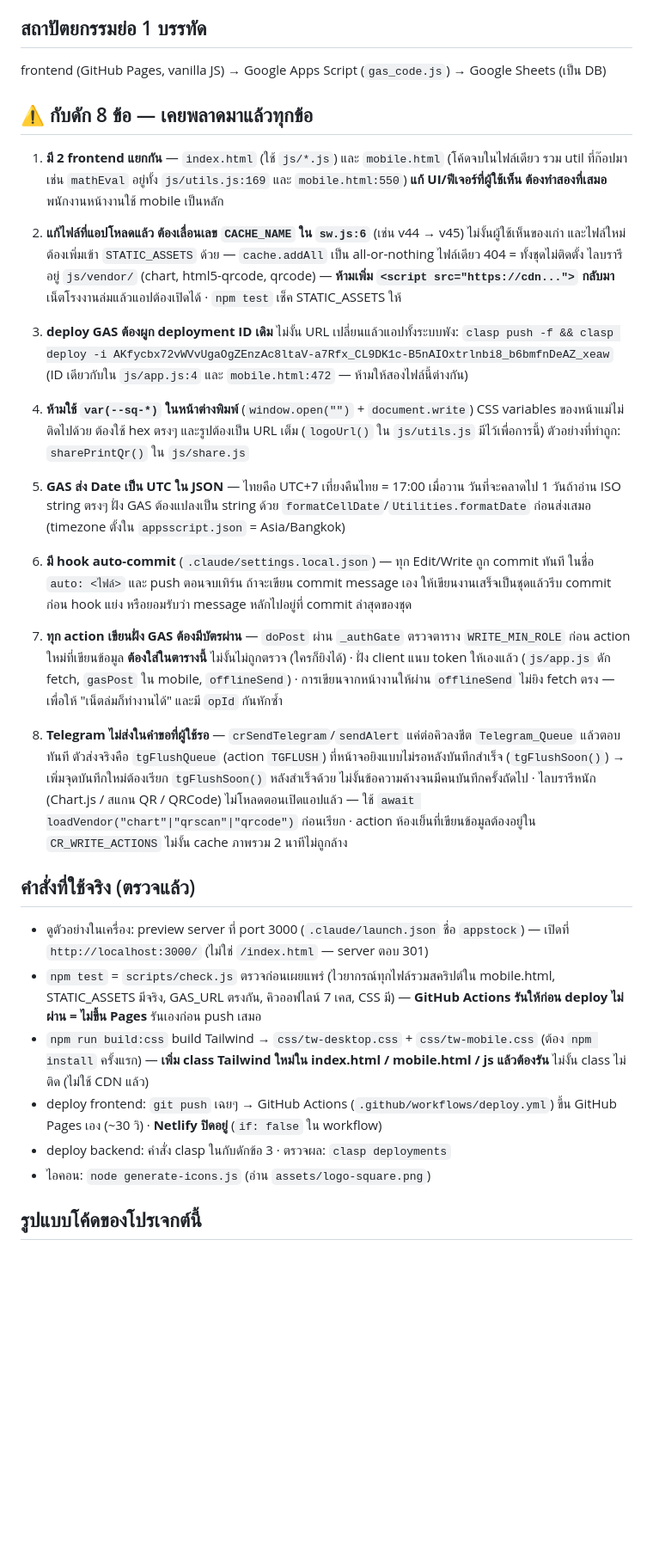
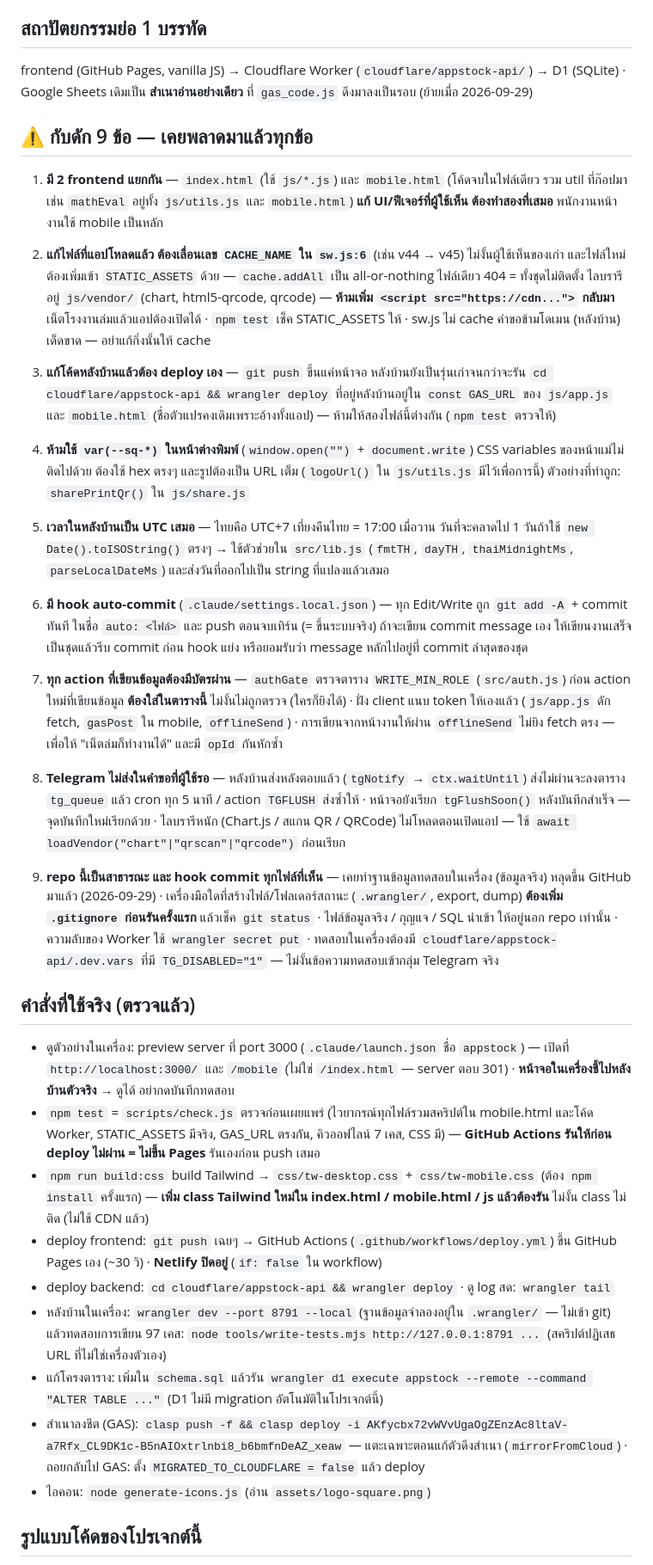
Before and after one commit to KungrcKMK/appstock, a Markdown page: CLAUDE.md, the part around one of its changes. Shown at 86% size. Rendered like a GitHub page; blank space fills up the shorter version.

Commit message:
auto: CLAUDE.md

```diff
--- a/CLAUDE.md
+++ b/CLAUDE.md
@@ -5,12 +5,13 @@
 
 ## สถาปัตยกรรมย่อ 1 บรรทัด
 
-frontend (GitHub Pages, vanilla JS) → Google Apps Script (`gas_code.js`) → Google Sheets (เป็น DB)
+frontend (GitHub Pages, vanilla JS) → Cloudflare Worker (`cloudflare/appstock-api/`) → D1 (SQLite)
+· Google Sheets เดิมเป็น **สำเนาอ่านอย่างเดียว** ที่ `gas_code.js` ดึงมาลงเป็นรอบ (ย้ายเมื่อ 2026-09-29)
 
-## ⚠️ กับดัก 8 ข้อ — เคยพลาดมาแล้วทุกข้อ
+## ⚠️ กับดัก 9 ข้อ — เคยพลาดมาแล้วทุกข้อ
 
 1. **มี 2 frontend แยกกัน** — `index.html` (ใช้ `js/*.js`) และ `mobile.html` (โค้ดจบในไฟล์เดียว
-   รวม util ที่ก๊อปมา เช่น `mathEval` อยู่ทั้ง `js/utils.js:169` และ `mobile.html:550`)
+   รวม util ที่ก๊อปมา เช่น `mathEval` อยู่ทั้ง `js/utils.js` และ `mobile.html`)
    **แก้ UI/ฟีเจอร์ที่ผู้ใช้เห็น ต้องทำสองที่เสมอ** พนักงานหน้างานใช้ mobile เป็นหลัก
 
 2. **แก้ไฟล์ที่แอปโหลดแล้ว ต้องเลื่อนเลข `CACHE_NAME` ใน `sw.js:6`** (เช่น v44 → v45)
@@ -18,43 +19,54 @@ frontend (GitHub Pages, vanilla JS) → Google Apps Script (`gas_code.js`) → G
    `cache.addAll` เป็น all-or-nothing ไฟล์เดียว 404 = ทั้งชุดไม่ติดตั้ง
    ไลบรารีอยู่ `js/vendor/` (chart, html5-qrcode, qrcode) — **ห้ามเพิ่ม `<script src="https://cdn...">` กลับมา**
    เน็ตโรงงานล่มแล้วแอปต้องเปิดได้ · `npm test` เช็ค STATIC_ASSETS ให้
+   · sw.js ไม่ cache คำขอข้ามโดเมน (หลังบ้าน) เด็ดขาด — อย่าแก้กิ่งนั้นให้ cache
 
-3. **deploy GAS ต้องผูก deployment ID เดิม** ไม่งั้น URL เปลี่ยนแล้วแอปทั้งระบบพัง:
-   `clasp push -f && clasp deploy -i AKfycbx72vWVvUgaOgZEnzAc8ltaV-a7Rfx_CL9DK1c-B5nAIOxtrlnbi8_b6bmfnDeAZ_xeaw`
-   (ID เดียวกับใน `js/app.js:4` และ `mobile.html:472` — ห้ามให้สองไฟล์นี้ต่างกัน)
+3. **แก้โค้ดหลังบ้านแล้วต้อง deploy เอง** — `git push` ขึ้นแค่หน้าจอ หลังบ้านยังเป็นรุ่นเก่าจนกว่าจะรัน
+   `cd cloudflare/appstock-api && wrangler deploy`
+   ที่อยู่หลังบ้านอยู่ใน `const GAS_URL` ของ `js/app.js` และ `mobile.html` (ชื่อตัวแปรคงเดิมเพราะอ้างทั้งแอป)
+   — ห้ามให้สองไฟล์นี้ต่างกัน (`npm test` ตรวจให้)
 
 4. **ห้ามใช้ `var(--sq-*)` ในหน้าต่างพิมพ์** (`window.open("")` + `document.write`)
    CSS variables ของหน้าแม่ไม่ติดไปด้วย ต้องใช้ hex ตรงๆ และรูปต้องเป็น URL เต็ม
    (`logoUrl()` ใน `js/utils.js` มีไว้เพื่อการนี้) ตัวอย่างที่ทำถูก: `sharePrintQr()` ใน `js/share.js`
 
-5. **GAS ส่ง Date เป็น UTC ใน JSON** — ไทยคือ UTC+7 เที่ยงคืนไทย = 17:00 เมื่อวาน
-   วันที่จะคลาดไป 1 วันถ้าอ่าน ISO string ตรงๆ ฝั่ง GAS ต้องแปลงเป็น string
-   ด้วย `formatCellDate`/`Utilities.formatDate` ก่อนส่งเสมอ (timezone ตั้งใน `appsscript.json` = Asia/Bangkok)
+5. **เวลาในหลังบ้านเป็น UTC เสมอ** — ไทยคือ UTC+7 เที่ยงคืนไทย = 17:00 เมื่อวาน
+   วันที่จะคลาดไป 1 วันถ้าใช้ `new Date().toISOString()` ตรงๆ → ใช้ตัวช่วยใน `src/lib.js`
+   (`fmtTH`, `dayTH`, `thaiMidnightMs`, `parseLocalDateMs`) และส่งวันที่ออกไปเป็น string ที่แปลงแล้วเสมอ
 
-6. **มี hook auto-commit** (`.claude/settings.local.json`) — ทุก Edit/Write ถูก commit ทันที
-   ในชื่อ `auto: <ไฟล์>` และ push ตอนจบเทิร์น ถ้าจะเขียน commit message เอง
+6. **มี hook auto-commit** (`.claude/settings.local.json`) — ทุก Edit/Write ถูก `git add -A` + commit ทันที
+   ในชื่อ `auto: <ไฟล์>` และ push ตอนจบเทิร์น (= ขึ้นระบบจริง) ถ้าจะเขียน commit message เอง
    ให้เขียนงานเสร็จเป็นชุดแล้วรีบ commit ก่อน hook แย่ง หรือยอมรับว่า message หลักไปอยู่ที่ commit ล่าสุดของชุด
 
-7. **ทุก action เขียนฝั่ง GAS ต้องมีบัตรผ่าน** — `doPost` ผ่าน `_authGate` ตรวจตาราง `WRITE_MIN_ROLE` ก่อน
+7. **ทุก action ที่เขียนข้อมูลต้องมีบัตรผ่าน** — `authGate` ตรวจตาราง `WRITE_MIN_ROLE` (`src/auth.js`) ก่อน
    action ใหม่ที่เขียนข้อมูล **ต้องใส่ในตารางนี้** ไม่งั้นไม่ถูกตรวจ (ใครก็ยิงได้) · ฝั่ง client แนบ token ให้เองแล้ว
    (`js/app.js` ดัก fetch, `gasPost` ใน mobile, `offlineSend`) · การเขียนจากหน้างานให้ผ่าน `offlineSend`
    ไม่ยิง fetch ตรง — เพื่อให้ "เน็ตล่มก็ทำงานได้" และมี `opId` กันหักซ้ำ
 
-8. **Telegram ไม่ส่งในคำขอที่ผู้ใช้รอ** — `crSendTelegram`/`sendAlert` แค่ต่อคิวลงชีต `Telegram_Queue` แล้วตอบทันที
-   ตัวส่งจริงคือ `tgFlushQueue` (action `TGFLUSH`) ที่หน้าจอยิงแบบไม่รอหลังบันทึกสำเร็จ (`tgFlushSoon()`)
-   → เพิ่มจุดบันทึกใหม่ต้องเรียก `tgFlushSoon()` หลังสำเร็จด้วย ไม่งั้นข้อความค้างจนมีคนบันทึกครั้งถัดไป
-   · ไลบรารีหนัก (Chart.js / สแกน QR / QRCode) ไม่โหลดตอนเปิดแอปแล้ว — ใช้ `await loadVendor("chart"|"qrscan"|"qrcode")` ก่อนเรียก
-   · action ห้องเย็นที่เขียนข้อมูลต้องอยู่ใน `CR_WRITE_ACTIONS` ไม่งั้น cache ภาพรวม 2 นาทีไม่ถูกล้าง
+8. **Telegram ไม่ส่งในคำขอที่ผู้ใช้รอ** — หลังบ้านส่งหลังตอบแล้ว (`tgNotify` → `ctx.waitUntil`) ส่งไม่ผ่านจะลงตาราง `tg_queue`
+   แล้ว cron ทุก 5 นาที / action `TGFLUSH` ส่งซ้ำให้ · หน้าจอยังเรียก `tgFlushSoon()` หลังบันทึกสำเร็จ — จุดบันทึกใหม่เรียกด้วย
+   · ไลบรารีหนัก (Chart.js / สแกน QR / QRCode) ไม่โหลดตอนเปิดแอป — ใช้ `await loadVendor("chart"|"qrscan"|"qrcode")` ก่อนเรียก
+
+9. **repo นี้เป็นสาธารณะ และ hook commit ทุกไฟล์ที่เห็น** — เคยทำฐานข้อมูลทดสอบในเครื่อง (ข้อมูลจริง) หลุดขึ้น GitHub มาแล้ว (2026-09-29)
+   · เครื่องมือใดที่สร้างไฟล์/โฟลเดอร์สถานะ (`.wrangler/`, export, dump) **ต้องเพิ่ม `.gitignore` ก่อนรันครั้งแรก** แล้วเช็ค `git status`
+   · ไฟล์ข้อมูลจริง / กุญแจ / SQL นำเข้า ให้อยู่นอก repo เท่านั้น · ความลับของ Worker ใช้ `wrangler secret put`
+   · ทดสอบในเครื่องต้องมี `cloudflare/appstock-api/.dev.vars` ที่มี `TG_DISABLED="1"` — ไม่งั้นข้อความทดสอบเข้ากลุ่ม Telegram จริง
 
 ## คำสั่งที่ใช้จริง (ตรวจแล้ว)
 
-- ดูตัวอย่างในเครื่อง: preview server ที่ port 3000 (`.claude/launch.json` ชื่อ `appstock`) — เปิดที่ `http://localhost:3000/` (ไม่ใช่ `/index.html` — server ตอบ 301)
-- `npm test` = `scripts/check.js` ตรวจก่อนเผยแพร่ (ไวยากรณ์ทุกไฟล์รวมสคริปต์ใน mobile.html, STATIC_ASSETS มีจริง,
+- ดูตัวอย่างในเครื่อง: preview server ที่ port 3000 (`.claude/launch.json` ชื่อ `appstock`) — เปิดที่ `http://localhost:3000/` และ `/mobile`
+  (ไม่ใช่ `/index.html` — server ตอบ 301) · **หน้าจอในเครื่องชี้ไปหลังบ้านตัวจริง** → ดูได้ อย่ากดบันทึกทดสอบ
+- `npm test` = `scripts/check.js` ตรวจก่อนเผยแพร่ (ไวยากรณ์ทุกไฟล์รวมสคริปต์ใน mobile.html และโค้ด Worker, STATIC_ASSETS มีจริง,
   GAS_URL ตรงกัน, คิวออฟไลน์ 7 เคส, CSS มี) — **GitHub Actions รันให้ก่อน deploy ไม่ผ่าน = ไม่ขึ้น Pages** รันเองก่อน push เสมอ
 - `npm run build:css` build Tailwind → `css/tw-desktop.css` + `css/tw-mobile.css` (ต้อง `npm install` ครั้งแรก) —
   **เพิ่ม class Tailwind ใหม่ใน index.html / mobile.html / js แล้วต้องรัน** ไม่งั้น class ไม่ติด (ไม่ใช้ CDN แล้ว)
 - deploy frontend: `git push` เฉยๆ → GitHub Actions (`.github/workflows/deploy.yml`) ขึ้น GitHub Pages เอง (~30 วิ) · **Netlify ปิดอยู่** (`if: false` ใน workflow)
-- deploy backend: คำสั่ง clasp ในกับดักข้อ 3 · ตรวจผล: `clasp deployments`
+- deploy backend: `cd cloudflare/appstock-api && wrangler deploy` · ดู log สด: `wrangler tail`
+- หลังบ้านในเครื่อง: `wrangler dev --port 8791 --local` (ฐานข้อมูลจำลองอยู่ใน `.wrangler/` — ไม่เข้า git)
+  แล้วทดสอบการเขียน 97 เคส: `node tools/write-tests.mjs http://127.0.0.1:8791 ...` (สคริปต์ปฏิเสธ URL ที่ไม่ใช่เครื่องตัวเอง)
+- แก้โครงตาราง: เพิ่มใน `schema.sql` แล้วรัน `wrangler d1 execute appstock --remote --command "ALTER TABLE ..."` (D1 ไม่มี migration อัตโนมัติในโปรเจกต์นี้)
+- สำเนาลงชีต (GAS): `clasp push -f && clasp deploy -i AKfycbx72vWVvUgaOgZEnzAc8ltaV-a7Rfx_CL9DK1c-B5nAIOxtrlnbi8_b6bmfnDeAZ_xeaw`
+  — แตะเฉพาะตอนแก้ตัวดึงสำเนา (`mirrorFromCloud`) · ถอยกลับไป GAS: ตั้ง `MIGRATED_TO_CLOUDFLARE = false` แล้ว deploy
 - ไอคอน: `node generate-icons.js` (อ่าน `assets/logo-square.png`)
 
 ## รูปแบบโค้ดของโปรเจกต์นี้
```
Also changed, not shown: other parts of CLAUDE.md (+12 -9 lines).
